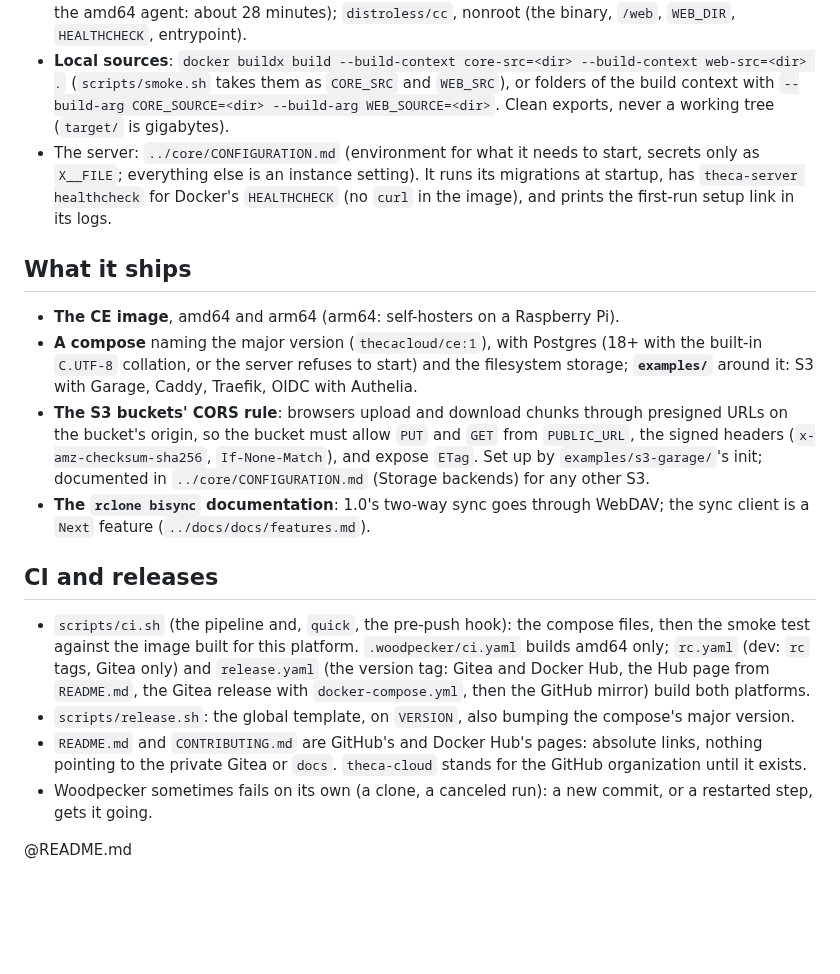
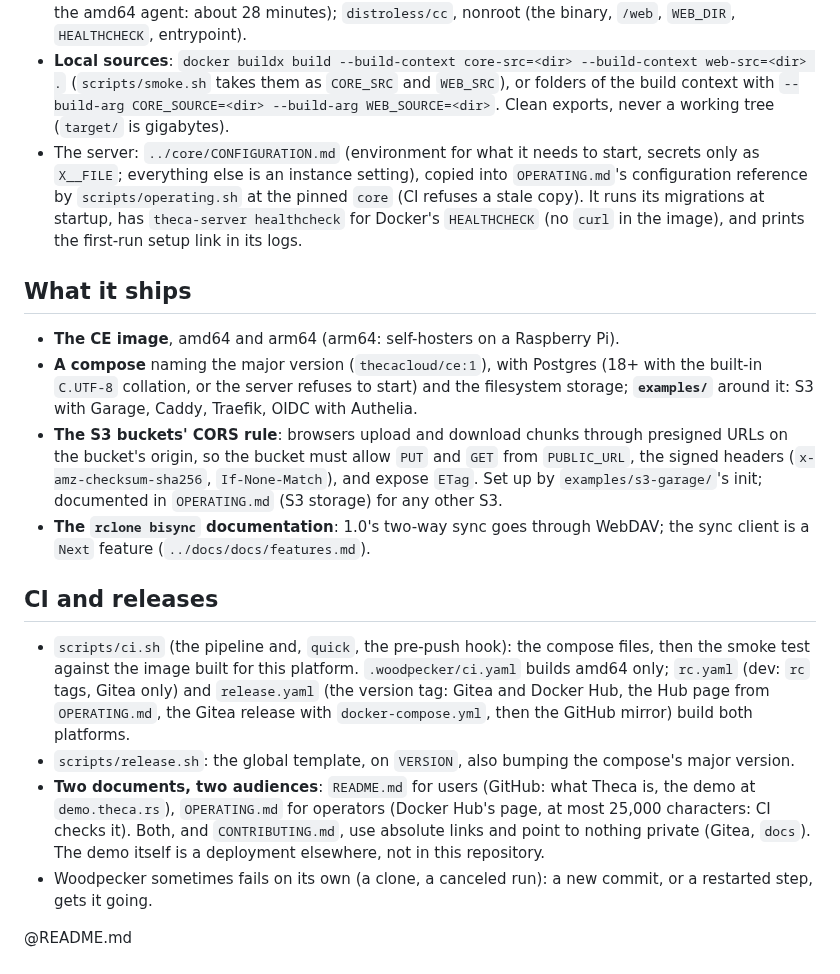
Before and after one commit to theca-cloud/ce, a Markdown page: CLAUDE.md, the part around the change. Drawn GitHub-style; blank space fills up the shorter version.

```diff
--- a/CLAUDE.md
+++ b/CLAUDE.md
@@ -9,20 +9,20 @@ The Community Edition: the CE image, **built from `core`'s and `web`'s sources**
 - **Two pins in the `Dockerfile`**: `CORE_VERSION` and `WEB_VERSION`, the release tags fetched from GitHub. The build refuses a pair where `web`'s `package.json` doesn't pin `@theca/client` at the core being built. A `core` hotfix reaches the CE through a `web` patch release bumping its pin, then both pins here.
 - **The stages**: the WASM client (`wasm-pack`) and the web app (Node, with that client in place of the registry's, never reaching Gitea) on the build platform, their output being the same whatever the CPU; the server **compiled natively for each architecture**, against glibc (arm64 under QEMU on the amd64 agent: about 28 minutes); `distroless/cc`, nonroot (the binary, `/web`, `WEB_DIR`, `HEALTHCHECK`, entrypoint).
 - **Local sources**: `docker buildx build --build-context core-src=<dir> --build-context web-src=<dir> .` (`scripts/smoke.sh` takes them as `CORE_SRC` and `WEB_SRC`), or folders of the build context with `--build-arg CORE_SOURCE=<dir> --build-arg WEB_SOURCE=<dir>`. Clean exports, never a working tree (`target/` is gigabytes).
-- The server: `../core/CONFIGURATION.md` (environment for what it needs to start, secrets only as `X__FILE`; everything else is an instance setting). It runs its migrations at startup, has `theca-server healthcheck` for Docker's `HEALTHCHECK` (no `curl` in the image), and prints the first-run setup link in its logs.
+- The server: `../core/CONFIGURATION.md` (environment for what it needs to start, secrets only as `X__FILE`; everything else is an instance setting), copied into `OPERATING.md`'s configuration reference by `scripts/operating.sh` at the pinned `core` (CI refuses a stale copy). It runs its migrations at startup, has `theca-server healthcheck` for Docker's `HEALTHCHECK` (no `curl` in the image), and prints the first-run setup link in its logs.
 
 ## What it ships
 
 - **The CE image**, amd64 and arm64 (arm64: self-hosters on a Raspberry Pi).
 - **A compose** naming the major version (`thecacloud/ce:1`), with Postgres (18+ with the built-in `C.UTF-8` collation, or the server refuses to start) and the filesystem storage; **`examples/`** around it: S3 with Garage, Caddy, Traefik, OIDC with Authelia.
-- **The S3 buckets' CORS rule**: browsers upload and download chunks through presigned URLs on the bucket's origin, so the bucket must allow `PUT` and `GET` from `PUBLIC_URL`, the signed headers (`x-amz-checksum-sha256`, `If-None-Match`), and expose `ETag`. Set up by `examples/s3-garage/`'s init; documented in `../core/CONFIGURATION.md` (Storage backends) for any other S3.
+- **The S3 buckets' CORS rule**: browsers upload and download chunks through presigned URLs on the bucket's origin, so the bucket must allow `PUT` and `GET` from `PUBLIC_URL`, the signed headers (`x-amz-checksum-sha256`, `If-None-Match`), and expose `ETag`. Set up by `examples/s3-garage/`'s init; documented in `OPERATING.md` (S3 storage) for any other S3.
 - **The `rclone bisync` documentation**: 1.0's two-way sync goes through WebDAV; the sync client is a `Next` feature (`../docs/docs/features.md`).
 
 ## CI and releases
 
-- `scripts/ci.sh` (the pipeline and, `quick`, the pre-push hook): the compose files, then the smoke test against the image built for this platform. `.woodpecker/ci.yaml` builds amd64 only; `rc.yaml` (dev: `rc` tags, Gitea only) and `release.yaml` (the version tag: Gitea and Docker Hub, the Hub page from `README.md`, the Gitea release with `docker-compose.yml`, then the GitHub mirror) build both platforms.
+- `scripts/ci.sh` (the pipeline and, `quick`, the pre-push hook): the compose files, then the smoke test against the image built for this platform. `.woodpecker/ci.yaml` builds amd64 only; `rc.yaml` (dev: `rc` tags, Gitea only) and `release.yaml` (the version tag: Gitea and Docker Hub, the Hub page from `OPERATING.md`, the Gitea release with `docker-compose.yml`, then the GitHub mirror) build both platforms.
 - `scripts/release.sh`: the global template, on `VERSION`, also bumping the compose's major version.
-- `README.md` and `CONTRIBUTING.md` are GitHub's and Docker Hub's pages: absolute links, nothing pointing to the private Gitea or `docs`. `theca-cloud` stands for the GitHub organization until it exists.
+- **Two documents, two audiences**: `README.md` for users (GitHub: what Theca is, the demo at `demo.theca.rs`), `OPERATING.md` for operators (Docker Hub's page, at most 25,000 characters: CI checks it). Both, and `CONTRIBUTING.md`, use absolute links and point to nothing private (Gitea, `docs`). The demo itself is a deployment elsewhere, not in this repository.
 - Woodpecker sometimes fails on its own (a clone, a canceled run): a new commit, or a restarted step, gets it going.
 
 @README.md
```
Also changed, not shown: OPERATING.md (added, +224 -0 lines), README.md (+33 -34 lines), SELF-HOSTING.md (deleted, +0 -231 lines), screenshots/admin.png, screenshots/browse.png, screenshots/file.png, screenshots/login.png, screenshots/search.png, screenshots/trash.png, 6 other files.
